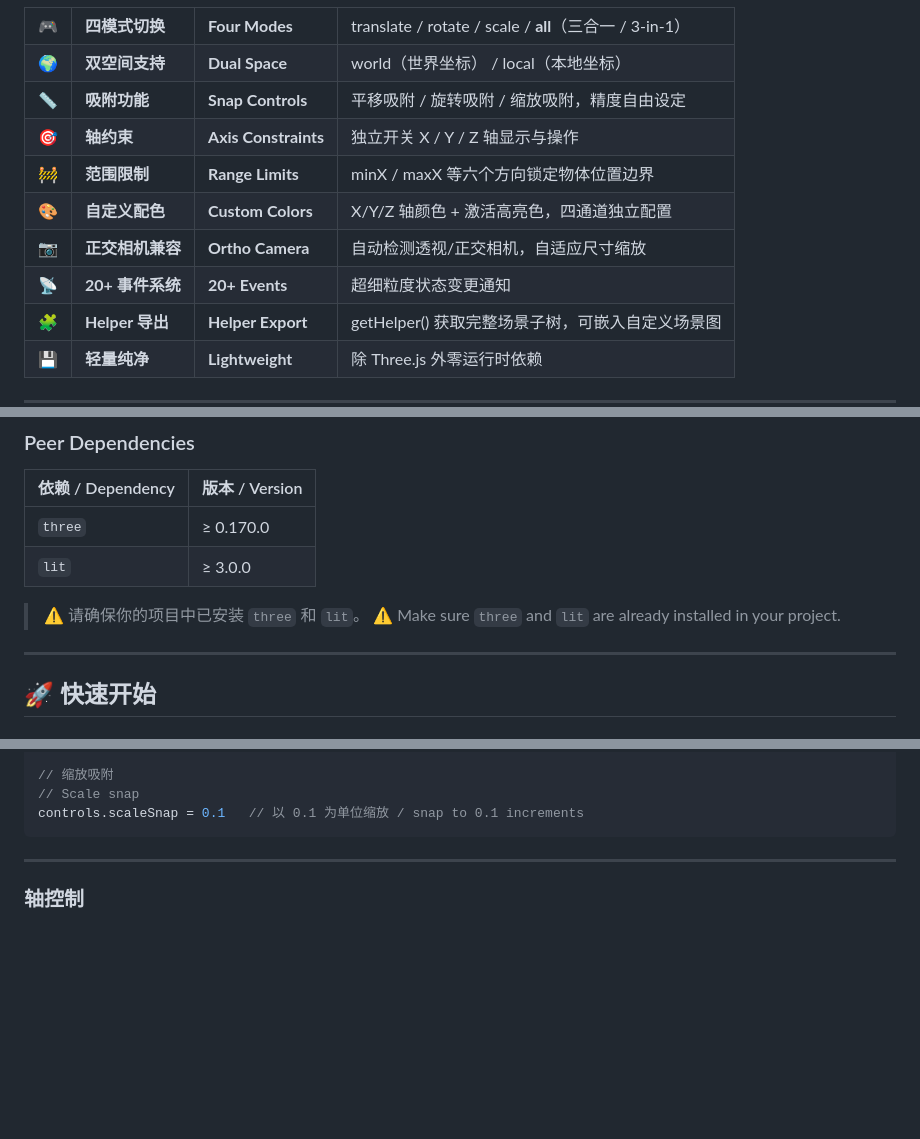
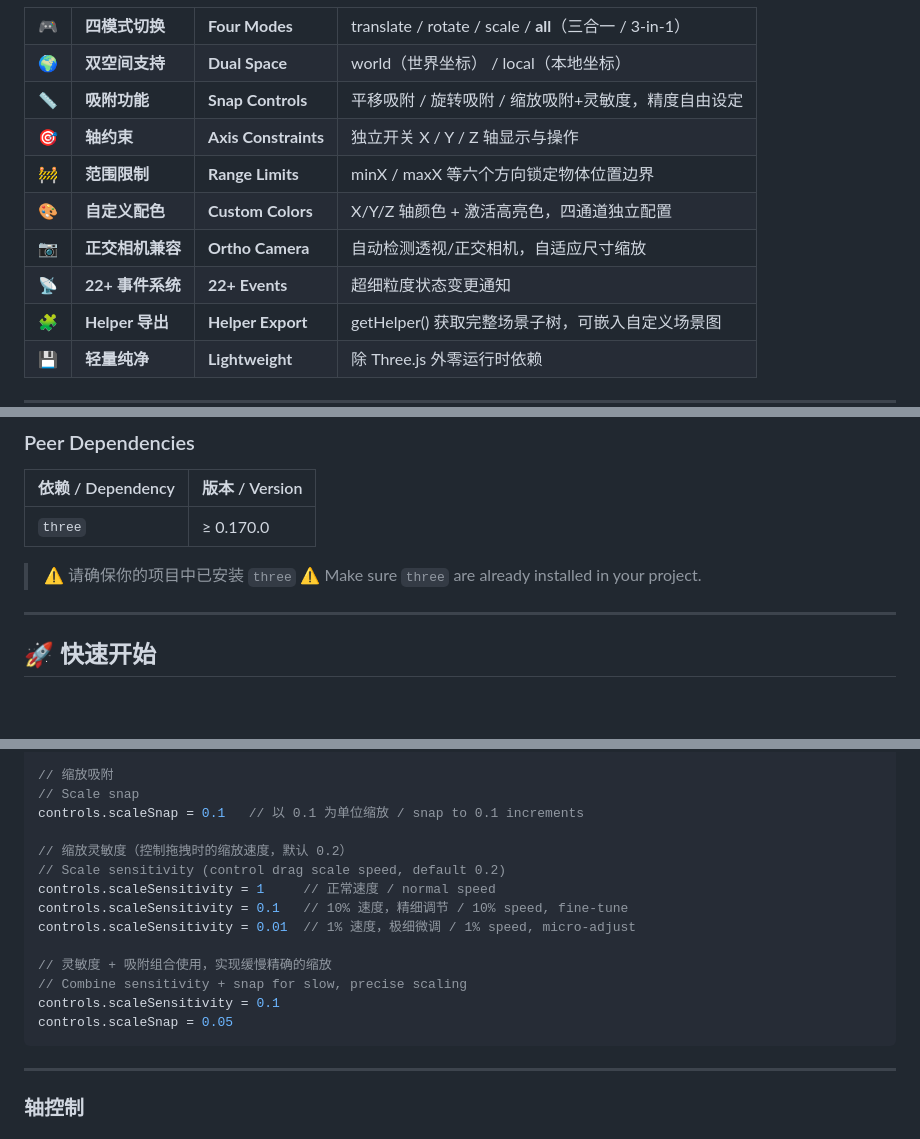
Before and after one commit to BXK520/TTControls, a Markdown page: README.md, 3 parts joined by grey strips. GitHub-like rendering; blank space fills up the shorter version.

````diff
--- a/README.md
+++ b/README.md
@@ -53,7 +53,7 @@ Written in pure **TypeScript**, with complete type definitions and a rich event
     <td>📏</td>
     <td><b>吸附功能</b></td>
     <td><b>Snap Controls</b></td>
-    <td>平移吸附 / 旋转吸附 / 缩放吸附，精度自由设定</td>
+    <td>平移吸附 / 旋转吸附 / 缩放吸附+灵敏度，精度自由设定</td>
   </tr>
   <tr>
     <td>🎯</td>
@@ -81,8 +81,8 @@ Written in pure **TypeScript**, with complete type definitions and a rich event
   </tr>
   <tr>
     <td>📡</td>
-    <td><b>20+ 事件系统</b></td>
-    <td><b>20+ Events</b></td>
+    <td><b>22+ 事件系统</b></td>
+    <td><b>22+ Events</b></td>
     <td>超细粒度状态变更通知</td>
   </tr>
   <tr>
@@ -121,10 +121,9 @@ yarn add ttcontrols
 | 依赖 / Dependency | 版本 / Version |
 |-------------------|----------------|
 | `three` | ≥ 0.170.0 |
-| `lit` | ≥ 3.0.0 |
 
-> ⚠️ 请确保你的项目中已安装 `three` 和 `lit`。
-> ⚠️ Make sure `three` and `lit` are already installed in your project.
+> ⚠️ 请确保你的项目中已安装 `three`
+> ⚠️ Make sure `three`  are already installed in your project.
 
 ---
 
@@ -252,6 +251,17 @@ controls.rotationSnap = Math.PI / 12  // 每次旋转 15° / snap to 15° increm
 // 缩放吸附
 // Scale snap
 controls.scaleSnap = 0.1   // 以 0.1 为单位缩放 / snap to 0.1 increments
+
+// 缩放灵敏度（控制拖拽时的缩放速度，默认 0.2）
+// Scale sensitivity (control drag scale speed, default 0.2)
+controls.scaleSensitivity = 1     // 正常速度 / normal speed
+controls.scaleSensitivity = 0.1   // 10% 速度，精细调节 / 10% speed, fine-tune
+controls.scaleSensitivity = 0.01  // 1% 速度，极细微调 / 1% speed, micro-adjust
+
+// 灵敏度 + 吸附组合使用，实现缓慢精确的缩放
+// Combine sensitivity + snap for slow, precise scaling
+controls.scaleSensitivity = 0.1
+controls.scaleSnap = 0.05
 ```
 
 ---
````
Also changed, not shown: other parts of README.md (+10 -8 lines).
